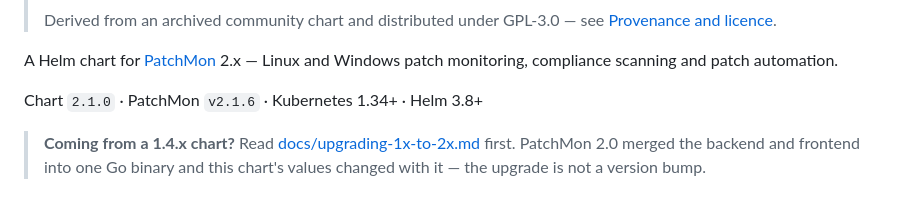
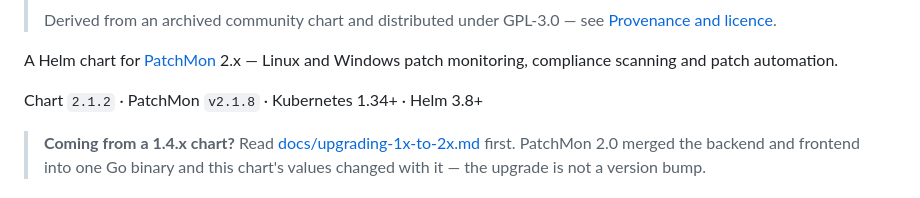
Before and after one commit to fidentity/patchmon-helm, a Markdown page: README.md, the part around the change. Drawn GitHub-style.

Commit message:
Update PatchMon chart version to 2.1.2

```diff
--- a/README.md
+++ b/README.md
@@ -13,7 +13,7 @@
 A Helm chart for [PatchMon](https://github.com/PatchMon/PatchMon) 2.x — Linux
 and Windows patch monitoring, compliance scanning and patch automation.
 
-Chart `2.1.0` · PatchMon `v2.1.6` · Kubernetes 1.34+ · Helm 3.8+
+Chart `2.1.2` · PatchMon `v2.1.8` · Kubernetes 1.34+ · Helm 3.8+
 
 > **Coming from a 1.4.x chart?** Read
 > [docs/upgrading-1x-to-2x.md](docs/upgrading-1x-to-2x.md) first. PatchMon 2.0
```
